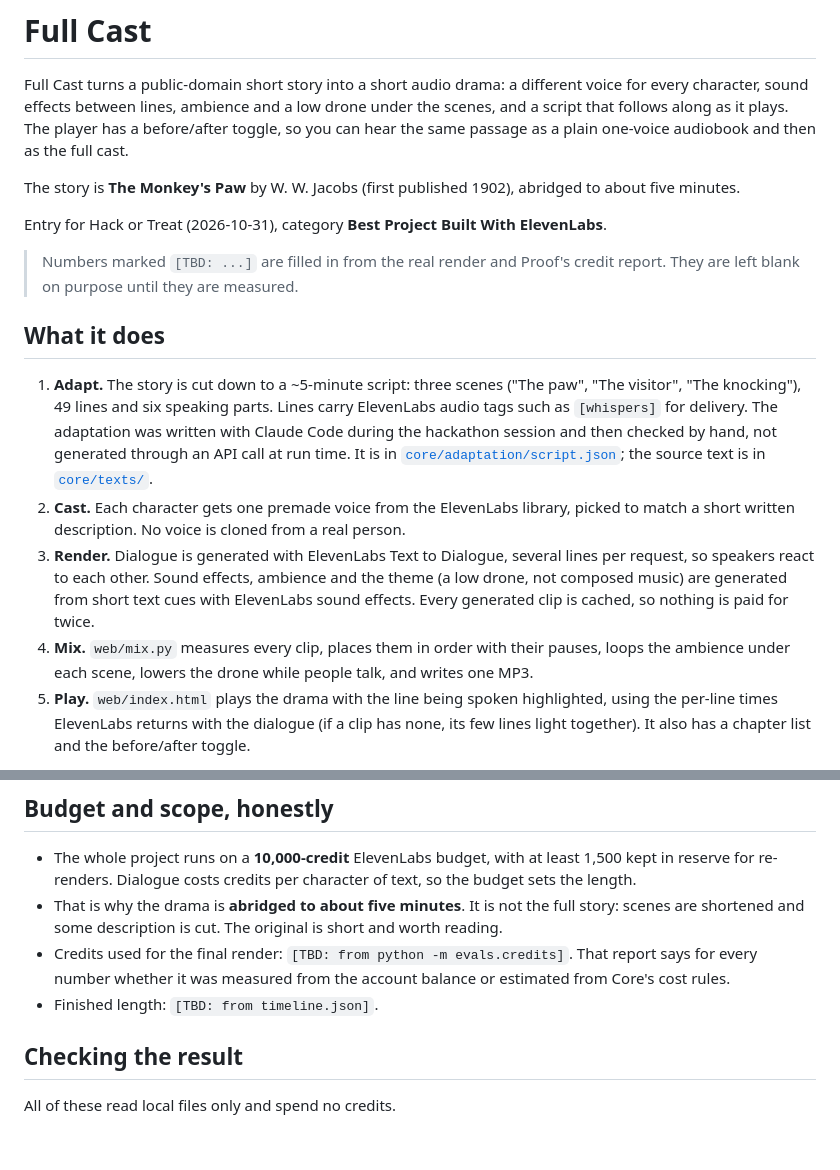
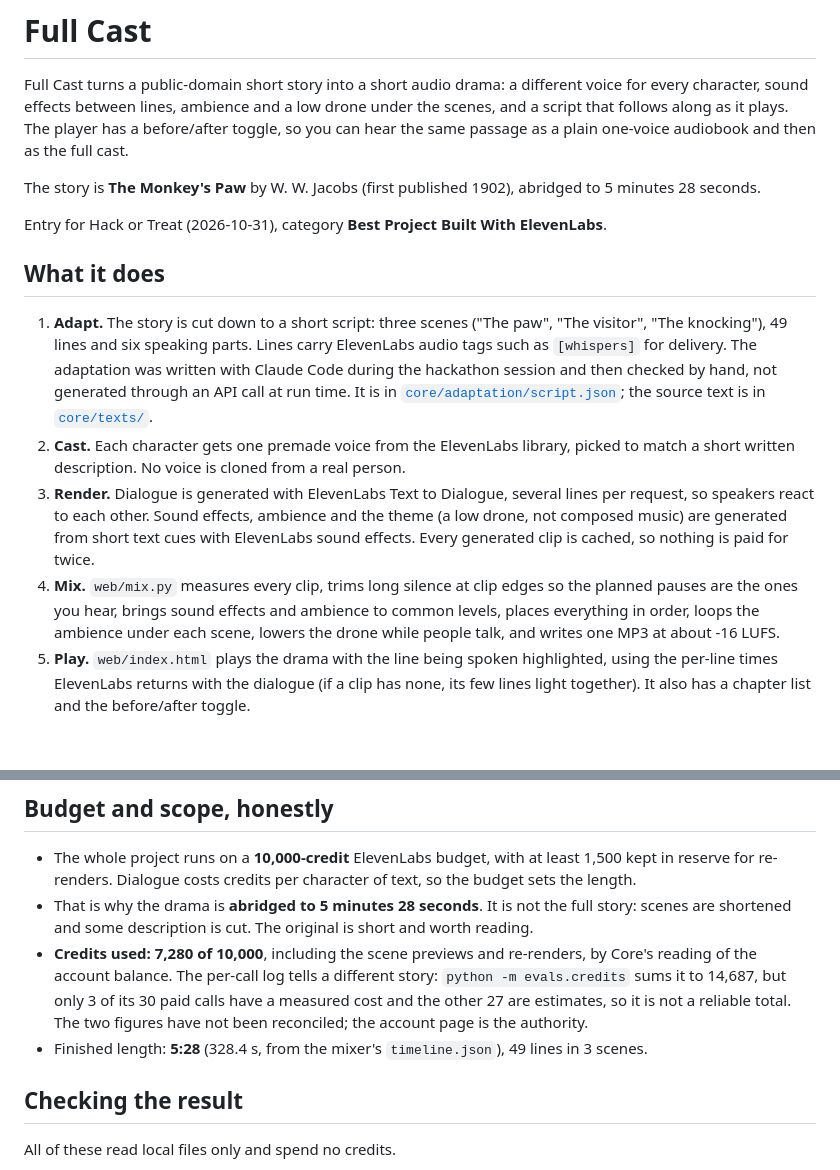
Before and after one commit to rjw-create/hack-or-treat-elevenlabs, a Markdown page: README.md, 2 parts joined by grey strips. GitHub-like rendering; blank space fills up the shorter version.

```diff
--- a/README.md
+++ b/README.md
@@ -5,15 +5,12 @@ character, sound effects between lines, ambience and a low drone under the scene
 along as it plays. The player has a before/after toggle, so you can hear the same passage as a plain
 one-voice audiobook and then as the full cast.
 
-The story is **The Monkey's Paw** by W. W. Jacobs (first published 1902), abridged to about five minutes.
+The story is **The Monkey's Paw** by W. W. Jacobs (first published 1902), abridged to 5 minutes 28 seconds.
 
 Entry for Hack or Treat (2026-10-31), category **Best Project Built With ElevenLabs**.
 
-> Numbers marked `[TBD: ...]` are filled in from the real render and Proof's credit report. They are
-> left blank on purpose until they are measured.
-
 ## What it does
-1. **Adapt.** The story is cut down to a ~5-minute script: three scenes ("The paw", "The visitor",
+1. **Adapt.** The story is cut down to a short script: three scenes ("The paw", "The visitor",
    "The knocking"), 49 lines and six speaking parts. Lines carry ElevenLabs audio tags such as
    `[whispers]` for delivery. The adaptation was written with Claude Code during the hackathon session
    and then checked by hand, not generated through an API call at run time. It is in
@@ -25,8 +22,10 @@ Entry for Hack or Treat (2026-10-31), category **Best Project Built With ElevenL
    speakers react to each other. Sound effects, ambience and the theme (a low drone, not composed
    music) are generated from short text cues with ElevenLabs sound effects. Every generated clip is
    cached, so nothing is paid for twice.
-4. **Mix.** `web/mix.py` measures every clip, places them in order with their pauses, loops the
-   ambience under each scene, lowers the drone while people talk, and writes one MP3.
+4. **Mix.** `web/mix.py` measures every clip, trims long silence at clip edges so the planned pauses
+   are the ones you hear, brings sound effects and ambience to common levels, places everything in
+   order, loops the ambience under each scene, lowers the drone while people talk, and writes one MP3
+   at about -16 LUFS.
 5. **Play.** `web/index.html` plays the drama with the line being spoken highlighted, using the
    per-line times ElevenLabs returns with the dialogue (if a clip has none, its few lines light
    together). It also has a chapter list
@@ -66,11 +65,14 @@ and the estimated credits without spending any).
 ## Budget and scope, honestly
 - The whole project runs on a **10,000-credit** ElevenLabs budget, with at least 1,500 kept in reserve
   for re-renders. Dialogue costs credits per character of text, so the budget sets the length.
-- That is why the drama is **abridged to about five minutes**. It is not the full story: scenes are
+- That is why the drama is **abridged to 5 minutes 28 seconds**. It is not the full story: scenes are
   shortened and some description is cut. The original is short and worth reading.
-- Credits used for the final render: `[TBD: from python -m evals.credits]`. That report says for every
-  number whether it was measured from the account balance or estimated from Core's cost rules.
-- Finished length: `[TBD: from timeline.json]`.
+- **Credits used: 7,280 of 10,000**, including the scene previews and re-renders, by Core's reading of
+  the account balance. The per-call log tells a different story: `python -m evals.credits` sums it to
+  14,687, but only 3 of its 30 paid calls have a measured cost and the other 27 are estimates, so it
+  is not a reliable total. The two figures have not been reconciled; the account page is the
+  authority.
+- Finished length: **5:28** (328.4 s, from the mixer's `timeline.json`), 49 lines in 3 scenes.
 
 ## Checking the result
 All of these read local files only and spend no credits.
```
Also changed, not shown: 2026-10-31-submission.md (+7 -6 lines), docs/2026-10-31-demo-script.md (+3 -3 lines).
